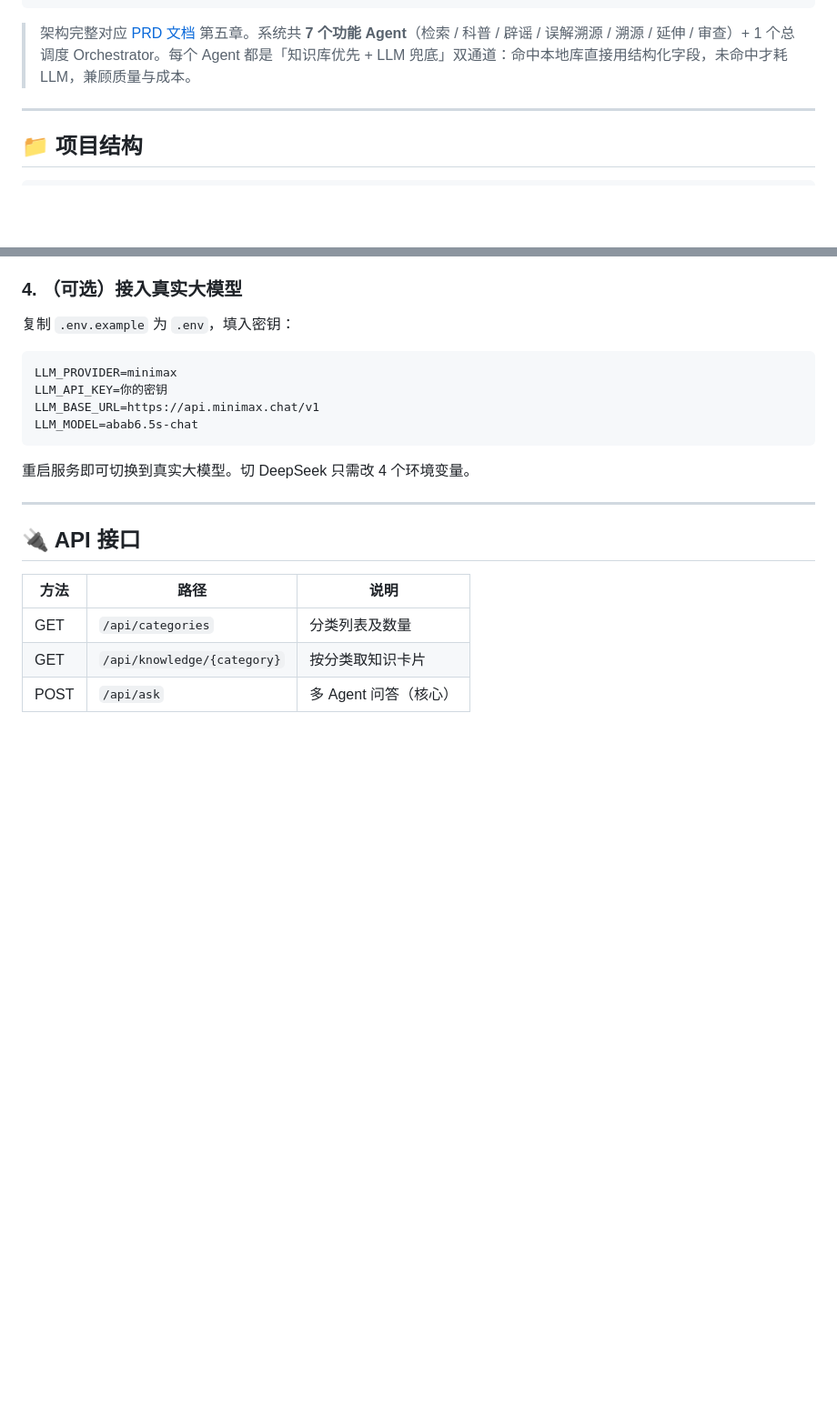
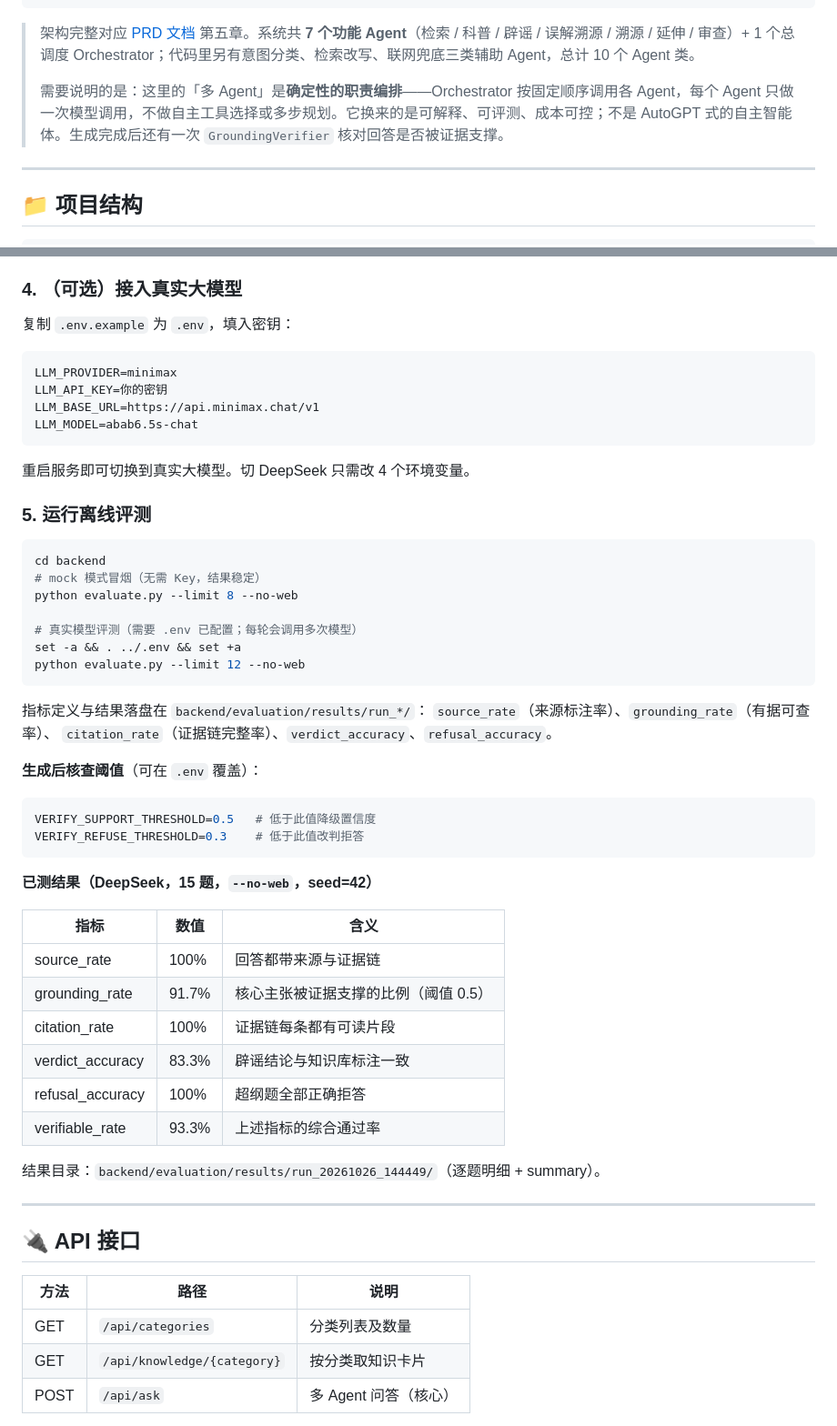
Before and after one commit to xhygaaaaa/zdjd, a Markdown page: README.md, 2 parts joined by grey strips. Shown at 91% size. Drawn GitHub-style; blank space fills up the shorter version.

Commit message:
docs: README / PRD 同步至 v2 实现
- README：功能表补生成后核查、可核实证据链、编排轨迹、可复现评测
- PRD：决策 3 由「不做联网检索」修订为「做了但守住边界」，
  补三级证据来源与相关性闸门/降级两道防火墙；范围外、风险、里程碑对齐 v2

Co-Authored-By: Claude Code <noreply@anthropic.com>

````diff
--- a/README.md
+++ b/README.md
@@ -41,7 +45,9 @@
               答案 + 真相溯源 + 误解溯源 + 相关推荐
 ```
 
-> 架构完整对应 [PRD 文档](./docs/PRD.md) 第五章。系统共 **7 个功能 Agent**（检索 / 科普 / 辟谣 / 误解溯源 / 溯源 / 延伸 / 审查）+ 1 个总调度 Orchestrator。每个 Agent 都是「知识库优先 + LLM 兜底」双通道：命中本地库直接用结构化字段，未命中才耗 LLM，兼顾质量与成本。
+> 架构完整对应 [PRD 文档](./docs/PRD.md) 第五章。系统共 **7 个功能 Agent**（检索 / 科普 / 辟谣 / 误解溯源 / 溯源 / 延伸 / 审查）+ 1 个总调度 Orchestrator；代码里另有意图分类、检索改写、联网兜底三类辅助 Agent，总计 10 个 Agent 类。
+>
+> 需要说明的是：这里的「多 Agent」是**确定性的职责编排**——Orchestrator 按固定顺序调用各 Agent，每个 Agent 只做一次模型调用，不做自主工具选择或多步规划。它换来的是可解释、可评测、成本可控；不是 AutoGPT 式的自主智能体。生成完成后还有一次 `GroundingVerifier` 核对回答是否被证据支撑。
 
 ---
 
@@ -94,6 +100,39 @@ LLM_BASE_URL=https://api.minimax.chat/v1
 LLM_MODEL=abab6.5s-chat
 ```
 重启服务即可切换到真实大模型。切 DeepSeek 只需改 4 个环境变量。
+
+### 5. 运行离线评测
+```bash
+cd backend
+# mock 模式冒烟（无需 Key，结果稳定）
+python evaluate.py --limit 8 --no-web
+
+# 真实模型评测（需要 .env 已配置；每轮会调用多次模型）
+set -a && . ../.env && set +a
+python evaluate.py --limit 12 --no-web
+```
+指标定义与结果落盘在 `backend/evaluation/results/run_*/`：
+`source_rate`（来源标注率）、`grounding_rate`（有据可查率）、
+`citation_rate`（证据链完整率）、`verdict_accuracy`、`refusal_accuracy`。
+
+**生成后核查阈值**（可在 `.env` 覆盖）：
+```bash
+VERIFY_SUPPORT_THRESHOLD=0.5   # 低于此值降级置信度
+VERIFY_REFUSE_THRESHOLD=0.3    # 低于此值改判拒答
+```
+
+**已测结果（DeepSeek，15 题，`--no-web`，seed=42）**
+
+| 指标 | 数值 | 含义 |
+|------|------|------|
+| source_rate | 100% | 回答都带来源与证据链 |
+| grounding_rate | 91.7% | 核心主张被证据支撑的比例（阈值 0.5） |
+| citation_rate | 100% | 证据链每条都有可读片段 |
+| verdict_accuracy | 83.3% | 辟谣结论与知识库标注一致 |
+| refusal_accuracy | 100% | 超纲题全部正确拒答 |
+| verifiable_rate | 93.3% | 上述指标的综合通过率 |
+
+结果目录：`backend/evaluation/results/run_20261026_144449/`（逐题明细 + summary）。
 
 ---
 
````
Also changed, not shown: other parts of README.md (+5 -1 lines), docs/PRD.md (+38 -11 lines).
